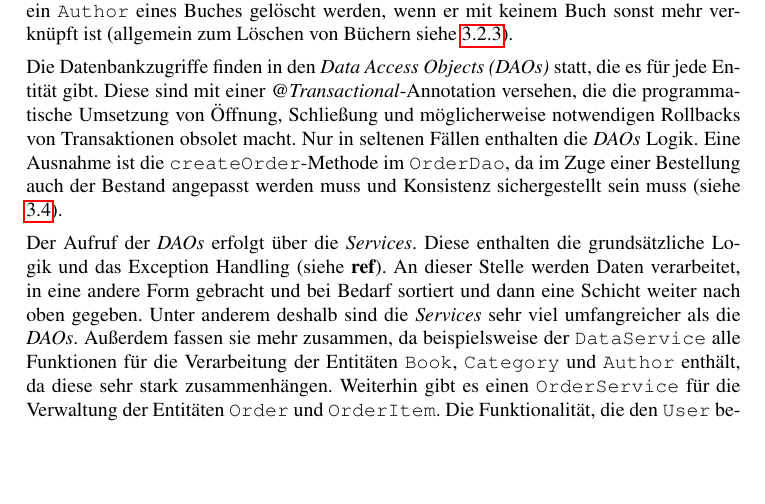
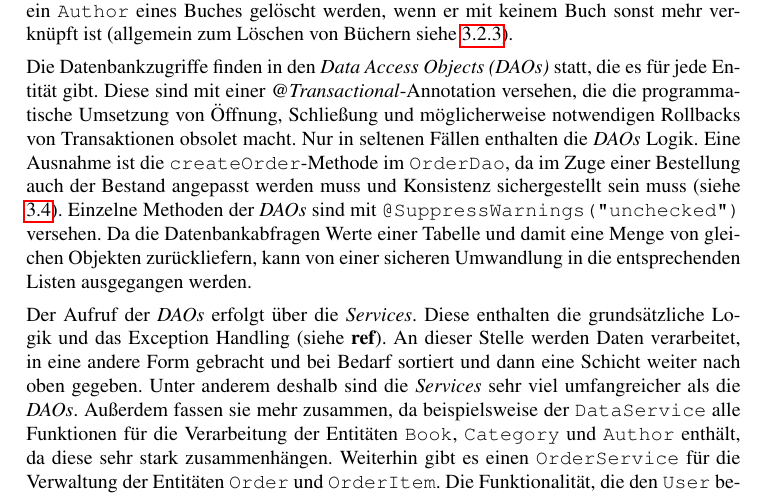
Before and after one commit to ca057/kirjanystaevaet, a LaTeX document (documentation/abschlussbericht/mi-proj-b_group2_abschlussbericht.tex, which reads documentation/abschlussbericht/anforderungskatalog.tex): part of page 9 of 24, cut so that both start at the same text, the shorter picture padded with empty space. Compiled offline with pdfLaTeX; a missing bibliography style is replaced by a similar one.

Commit message:
Add stuff about suppress warnings

```diff
--- a/documentation/abschlussbericht/anforderungskatalog.tex
+++ b/documentation/abschlussbericht/anforderungskatalog.tex
@@ -27,7 +27,7 @@
 
 		Außerdem wird der \texttt{CascadeType} bestimmt. So wird geregelt, dass wenn z.B. das letzte Buch einer Kategorie gelöscht werden sollte, die entsprechende \textit{Category} nicht ebenfalls gelöscht wird, da diese einen hohen Wiederverwendungswert haben. Andererseits würde ein \texttt{Author} eines Buches gelöscht werden, wenn er mit keinem Buch sonst mehr verknüpft ist (allgemein zum Löschen von Büchern siehe \ref{umsetzung:DB:Loeschen}).
 
-		Die Datenbankzugriffe finden in den \textit{Data Access Objects (DAOs)} statt, die es für jede Entität gibt. Diese sind mit einer \textit{@Trans\-actio\-nal}-Annotation versehen, die die programmatische Umsetzung von Öffnung, Schließung und möglicherweise notwendigen Rollbacks von Transaktionen obsolet macht. Nur in seltenen Fällen enthalten die \textit{DAOs} Logik. Eine Ausnahme ist die \texttt{createOrder}-Methode im \texttt{OrderDao}, da im Zuge einer Bestellung auch der Bestand angepasst werden muss und Konsistenz sichergestellt sein muss (siehe \ref{umsetzung:Suche}).
+		Die Datenbankzugriffe finden in den \textit{Data Access Objects (DAOs)} statt, die es für jede Entität gibt. Diese sind mit einer \textit{@Trans\-actio\-nal}-Annotation versehen, die die programmatische Umsetzung von Öffnung, Schließung und möglicherweise notwendigen Rollbacks von Transaktionen obsolet macht. Nur in seltenen Fällen enthalten die \textit{DAOs} Logik. Eine Ausnahme ist die \texttt{createOrder}-Methode im \texttt{OrderDao}, da im Zuge einer Bestellung auch der Bestand angepasst werden muss und Konsistenz sichergestellt sein muss (siehe \ref{umsetzung:Suche}). Einzelne Methoden der \textit{DAOs} sind mit \lstinline|@SuppressWarnings("unchecked")| versehen. Da die Datenbankabfragen Werte einer Tabelle und damit eine Menge von gleichen Objekten zurückliefern, kann von einer sicheren Umwandlung in die entsprechenden Listen ausgegangen werden.
 
 		Der Aufruf der \textit{DAOs} erfolgt über die \textit{Services}. Diese enthalten die grundsätzliche Logik und das Exception Handling (siehe \textbf{ref}). An dieser Stelle werden Daten verarbeitet, in eine andere Form gebracht und bei Bedarf sortiert und dann eine Schicht weiter nach oben gegeben. Unter anderem deshalb sind die \textit{Services} sehr viel umfangreicher als die \textit{DAOs}. Außerdem fassen sie mehr zusammen, da beispielsweise der \texttt{DataService} alle Funktionen für die Verarbeitung der Entitäten \texttt{Book}, \texttt{Category} und \texttt{Author} enthält, da diese sehr stark zusammenhängen. Weiterhin gibt es einen \texttt{OrderService} für die Verwaltung der Entitäten \texttt{Order} und \texttt{OrderItem}. Die Funktionalität, die den \texttt{User} betreffen, befinden sich im \texttt{UserService}. Im Verlauf des Projekts wurde häufig diskutiert, welche Datentypen der \textit{Service} weiter geben darf und ob es zu Problemen kommen kann, wenn direkt die Entitäten der Objekte weiter gereicht werden. Es wurde entschieden, dass die Objekte weitergegeben werden, allerdings wurden sie mithilfe von \textit{Buildern} als (weitgehend) \texttt{immutable} konstruiert. Dadurch soll vor allem verhindert werden, dass zum einen zur Laufzeit mit verfälschten Objekten gearbeitet wird sowie aufgrund von falschen Annahmen zur Funktionsweise dieser Objekte mögliche Änderungen nur am Objekt vorgenommen, aber letztendlich nicht in der Datenbank gespeichert werden.
 
```
